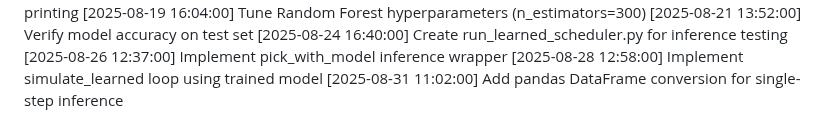
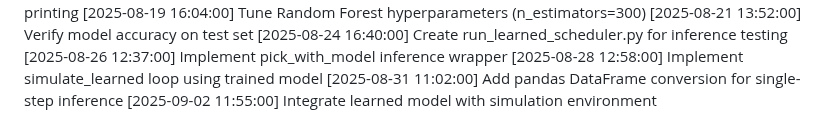
Before and after one commit to tanmayhb127/CPU_Scheduler, a Markdown page: CHANGELOG.md, the part around the change. Rendered like a GitHub page.

Commit message:
Integrate learned model with simulation environment

```diff
--- a/CHANGELOG.md
+++ b/CHANGELOG.md
@@ -49,3 +49,4 @@
 [2025-08-26 12:37:00] Implement pick_with_model inference wrapper
 [2025-08-28 12:58:00] Implement simulate_learned loop using trained model
 [2025-08-31 11:02:00] Add pandas DataFrame conversion for single-step inference
+[2025-09-02 11:55:00] Integrate learned model with simulation environment
```
